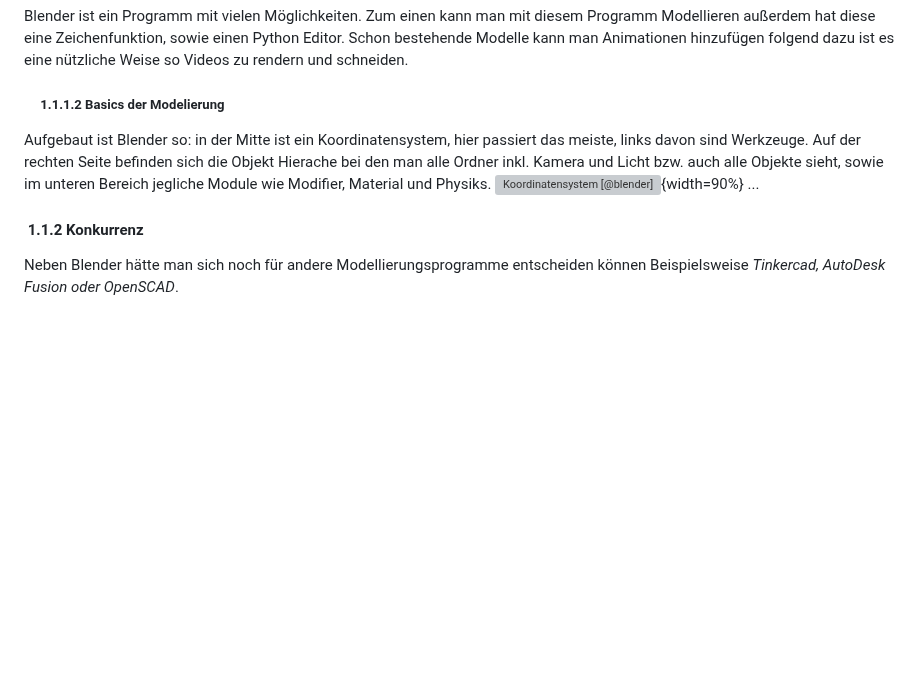
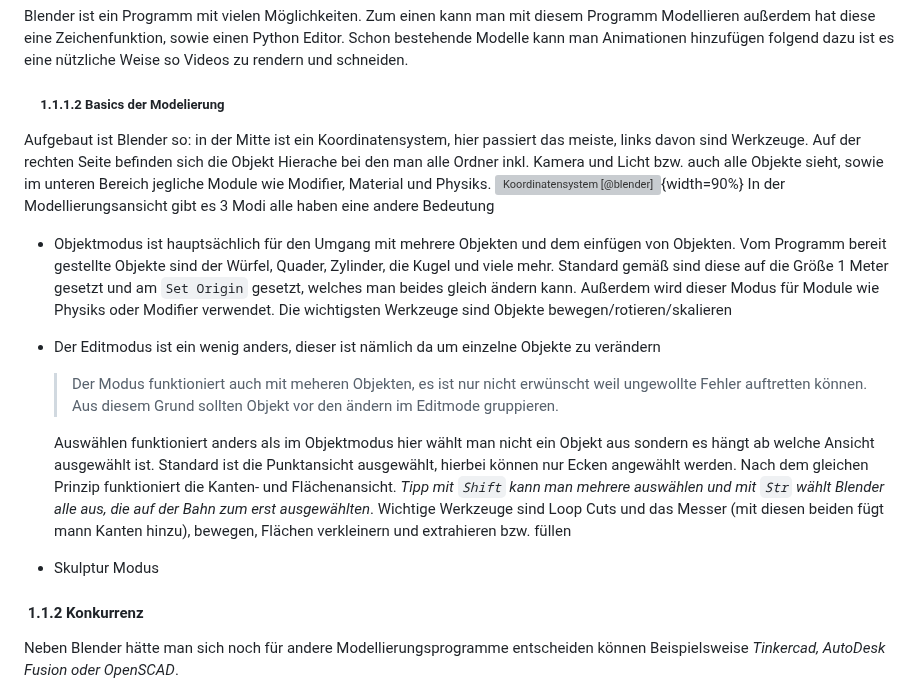
Before and after one commit to PeisslNevio/da-conquerthecastle, a Markdown page: Diplomarbeit/32-ausarbeitung-schmiedpeter.md, the part around one of its changes. Drawn GitHub-style; blank space fills up the shorter version; grey boxes are pictures that could not be loaded.

Commit message:
Update 32-ausarbeitung-schmiedpeter.md
Added detailed explanations of Blender's modeling modes and compared it with other modeling software.

```diff
--- a/Diplomarbeit/32-ausarbeitung-schmiedpeter.md
+++ b/Diplomarbeit/32-ausarbeitung-schmiedpeter.md
@@ -8,9 +8,20 @@
 ##### &nbsp; &nbsp; &nbsp;1.1.1.1 Möglichkeiten
 Blender ist ein Programm mit vielen Möglichkeiten. Zum einen kann man mit diesem Programm Modellieren außerdem hat diese eine Zeichenfunktion, sowie einen Python Editor. Schon bestehende Modelle kann man Animationen hinzufügen folgend dazu ist es eine nützliche Weise so Videos zu rendern und schneiden.
 ##### &nbsp; &nbsp; &nbsp;1.1.1.2 Basics der Modelierung
+
 Aufgebaut ist Blender so: in der Mitte ist ein Koordinatensystem, hier passiert das meiste, links davon sind Werkzeuge. Auf der rechten Seite befinden sich die Objekt Hierache bei den man alle Ordner inkl. Kamera und Licht bzw. auch alle Objekte sieht, sowie im unteren Bereich jegliche Module wie Modifier, Material und Physiks.
 ![Koordinatensystem [@blender]](img/schmiedpeter/Defaultscreen_blender.png){width=90%}
-...
+In der Modellierungsansicht gibt es 3 Modi alle haben eine andere Bedeutung
+* Objektmodus ist hauptsächlich für den Umgang mit mehrere Objekten und dem einfügen von Objekten. Vom Programm bereit gestellte Objekte sind der Würfel, Quader, Zylinder, die Kugel und viele mehr. Standard gemäß sind diese auf die Größe 1 Meter gesetzt und am `Set Origin` gesetzt, welches man beides gleich ändern kann. Außerdem wird dieser Modus für Module wie Physiks oder Modifier verwendet.
+  Die wichtigsten Werkzeuge sind Objekte bewegen/rotieren/skalieren
+* Der Editmodus ist ein wenig anders, dieser ist nämlich da um einzelne Objekte zu verändern
+  >  Der Modus funktioniert auch mit meheren Objekten, es ist nur nicht erwünscht weil ungewollte Fehler auftretten können. Aus diesem Grund sollten Objekt vor den ändern  im Editmode gruppieren.
+
+	Auswählen funktioniert anders als im Objektmodus hier wählt man nicht ein Objekt aus sondern es hängt ab welche Ansicht ausgewählt ist. Standard ist die Punktansicht ausgewählt, hierbei können nur Ecken angewählt werden. Nach dem gleichen Prinzip funktioniert die Kanten- und Flächenansicht. *Tipp mit `Shift` kann man mehrere auswählen und mit `Str` wählt Blender alle aus, die auf der Bahn zum erst ausgewählten*.
+Wichtige Werkzeuge sind Loop Cuts und das Messer (mit diesen beiden fügt mann Kanten hinzu), bewegen, Flächen verkleinern und extrahieren bzw. füllen
+
+* Skulptur Modus
+
 #### &nbsp;1.1.2 Konkurrenz
 Neben Blender hätte man sich noch für andere Modellierungsprogramme entscheiden können Beispielsweise *Tinkercad, AutoDesk Fusion oder OpenSCAD*.
 * Tinkercad kennt man vorallem auch durch das Entverwerfen von einfachen Schaltkreisen online und so in etwa ist es bei deren Programm für das Modellieren.
```
Also changed, not shown: other parts of Diplomarbeit/32-ausarbeitung-schmiedpeter.md (+3 -0 lines).
